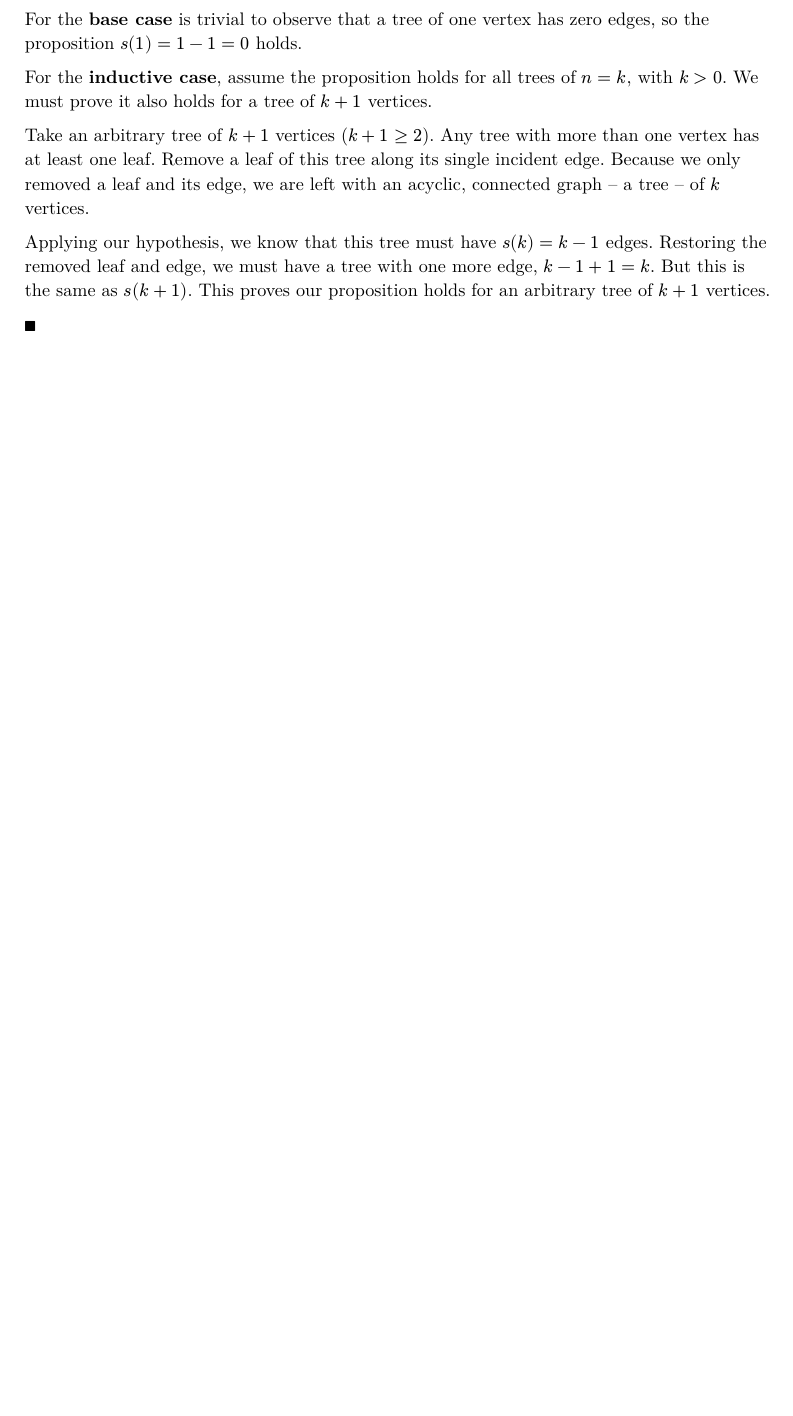
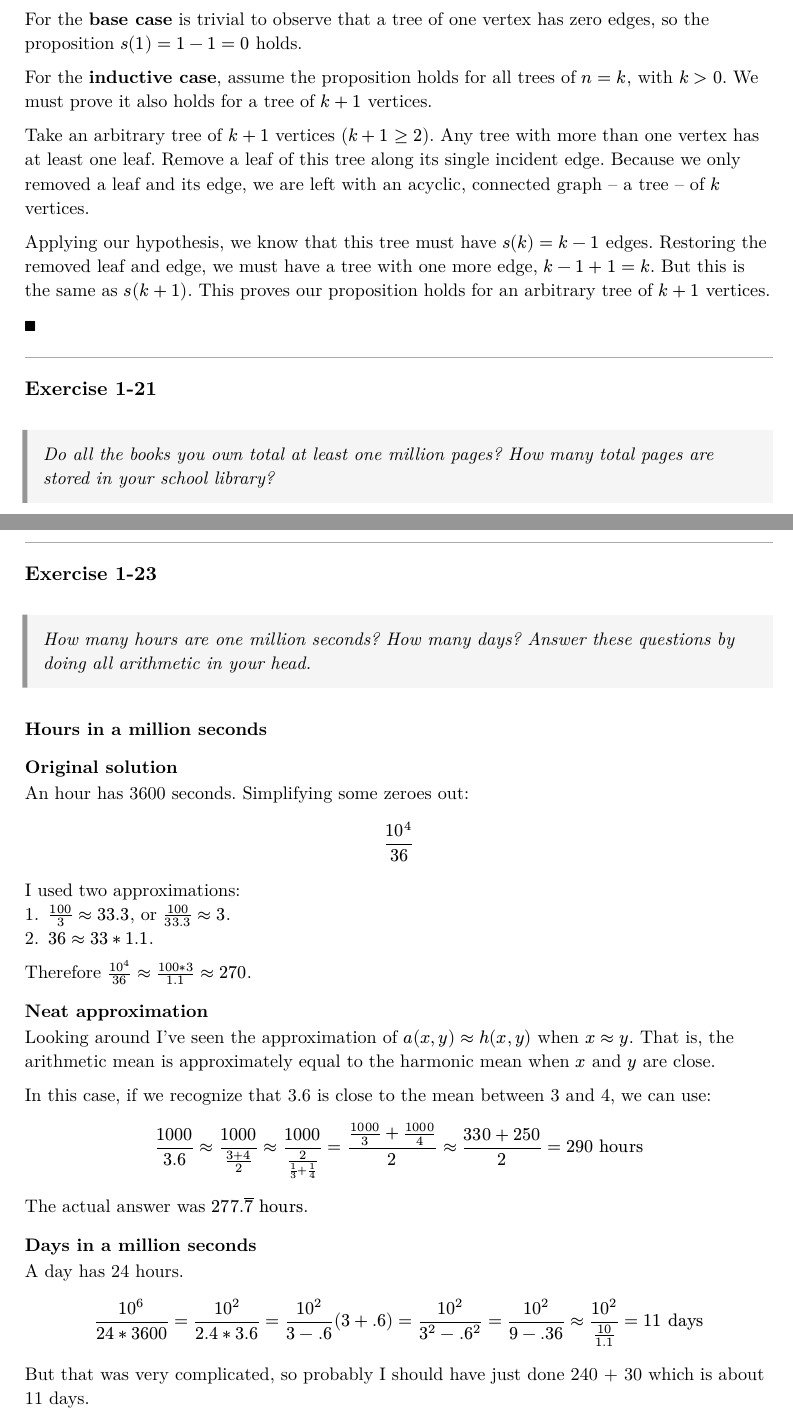
Before and after one commit to ftambara/tdam, a Typst document (ch01/exercises/main.typ, which reads ch01/exercises/ex1-21.typ, ch01/exercises/ex1-23.typ): part of page 11 of 11 before the commit and two parts of pages 11 and 12 of 12 after it, the two joined at a grey line, cut so that both start at the same text, the shorter picture padded with empty space. The pictures show the PDF file ch01/exercises/main.pdf that the author committed with the source.

Commit message:
Add exercise 1-23 solution

```diff
--- /dev/null
+++ b/ch01/exercises/ex1-21.typ
@@ -0,0 +1,6 @@
+== Exercise 1-21
+
+#problem[
+  Do all the books you own total at least one million pages? How many total
+  pages are stored in your school library?
+]
--- /dev/null
+++ b/ch01/exercises/ex1-23.typ
@@ -0,0 +1,39 @@
+== Exercise 1-23
+
+#problem[
+  How many hours are one million seconds? How many days? Answer these
+  questions by doing all arithmetic in your head.
+]
+
+=== Hours in a million seconds
+
+==== Original solution
+
+An hour has 3600 seconds. Simplifying some zeroes out:
+
+$ 10^4/36 $
+
+I used two approximations:
++ $100/3 approx 33.3$, or $100/33.3 approx 3$.
++ $36 approx 33 * 1.1$.
+
+Therefore $10^4 / 36 approx (100 * 3) / 1.1 approx 270$.
+
+==== Neat approximation
+
+Looking around I've seen the approximation of $a(x,y) approx h(x,y)$ when $x approx y$.
+That is, the arithmetic mean is approximately equal to the harmonic mean when $x$ and $y$ are close.
+
+In this case, if we recognize that 3.6 is close to the mean between 3 and 4, we can use:
+
+$ 1000/3.6 approx 1000/((3+4)/2) approx 1000/(2/(1/3 + 1/4)) = (1000/3 + 1000/4)/2 approx (330 + 250)/2 = 290 "hours" $
+
+The actual answer was $277.overline(7) "hours"$.
+
+=== Days in a million seconds
+
+A day has 24 hours.
+
+$ 10^6 / (24 * 3600) = 10^2 / (2.4 * 3.6) = 10^2 / (3 - .6)(3 + .6) = 10^2 / (3^2 - .6^2) = 10^2 / (9 - .36) approx 10^2 / (10 / 1.1) = 11 "days" $
+
+But that was very complicated, so probably I should have just done 240 + 30 which is about 11 days.
--- a/ch01/exercises/main.typ
+++ b/ch01/exercises/main.typ
@@ -627,3 +627,58 @@ This proves our proposition holds for an arbitrary tree of $k+1$ vertices.
 
 $qed$
 ]
+
+
+#[
+== Exercise 1-21
+
+#problem[
+  Do all the books you own total at least one million pages? How many total
+  pages are stored in your school library?
+]
+
+
+]
+
+
+#[
+== Exercise 1-23
+
+#problem[
+  How many hours are one million seconds? How many days? Answer these
+  questions by doing all arithmetic in your head.
+]
+
+=== Hours in a million seconds
+
+==== Original solution
+
+An hour has 3600 seconds. Simplifying some zeroes out:
+
+$ 10^4/36 $
+
+I used two approximations:
++ $100/3 approx 33.3$, or $100/33.3 approx 3$.
++ $36 approx 33 * 1.1$.
+
+Therefore $10^4 / 36 approx (100 * 3) / 1.1 approx 270$.
+
+==== Neat approximation
+
+Looking around I've seen the approximation of $a(x,y) approx h(x,y)$ when $x approx y$.
+That is, the arithmetic mean is approximately equal to the harmonic mean when $x$ and $y$ are close.
+
+In this case, if we recognize that 3.6 is close to the mean between 3 and 4, we can use:
+
+$ 1000/3.6 approx 1000/((3+4)/2) approx 1000/(2/(1/3 + 1/4)) = (1000/3 + 1000/4)/2 approx (330 + 250)/2 = 290 "hours" $
+
+The actual answer was $277.overline(7) "hours"$.
+
+=== Days in a million seconds
+
+A day has 24 hours.
+
+$ 10^6 / (24 * 3600) = 10^2 / (2.4 * 3.6) = 10^2 / (3 - .6)(3 + .6) = 10^2 / (3^2 - .6^2) = 10^2 / (9 - .36) approx 10^2 / (10 / 1.1) = 11 "days" $
+
+But that was very complicated, so probably I should have just done 240 + 30 which is about 11 days.
+]
```
Also changed, not shown: ch01/exercises/main.pdf.
